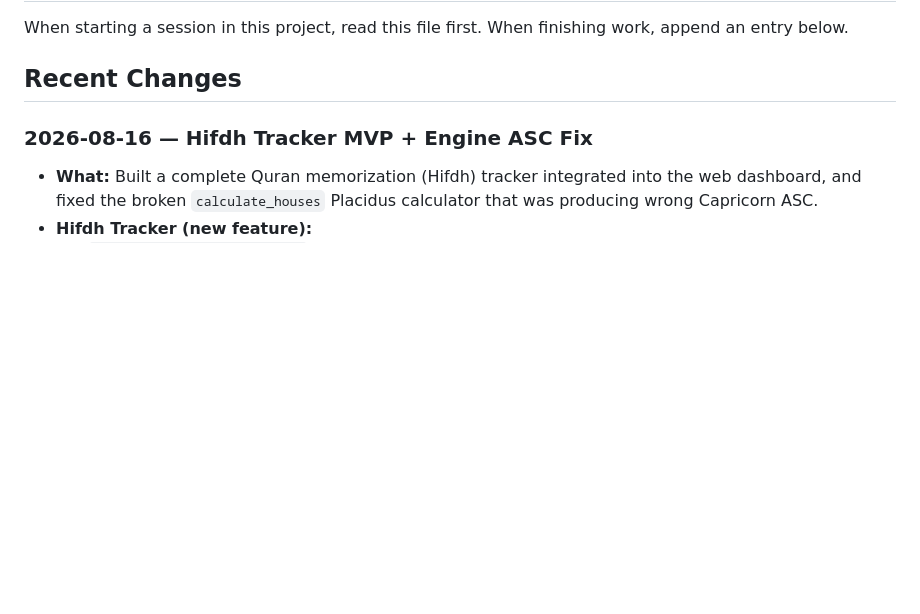
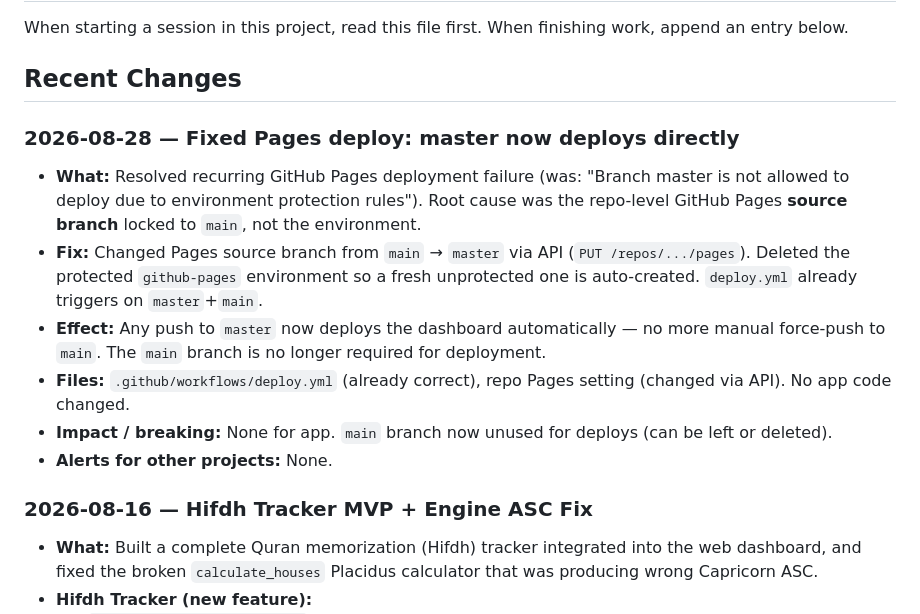
Before and after one commit to kamelmh/mahi-spiritual, a Markdown page: UPDATES.md, the part around the change. Rendered like a GitHub page; blank space fills up the shorter version.

Commit message:
docs: log Pages deploy fix in UPDATES.md

```diff
--- a/UPDATES.md
+++ b/UPDATES.md
@@ -6,6 +6,14 @@ When starting a session in this project, read this file first.
 When finishing work, append an entry below.
 
 ## Recent Changes
+
+### 2026-08-28 — Fixed Pages deploy: master now deploys directly
+- **What:** Resolved recurring GitHub Pages deployment failure (was: "Branch master is not allowed to deploy due to environment protection rules"). Root cause was the repo-level GitHub Pages **source branch** locked to `main`, not the environment.
+- **Fix:** Changed Pages source branch from `main` → `master` via API (`PUT /repos/.../pages`). Deleted the protected `github-pages` environment so a fresh unprotected one is auto-created. `deploy.yml` already triggers on `master`+`main`.
+- **Effect:** Any push to `master` now deploys the dashboard automatically — no more manual force-push to `main`. The `main` branch is no longer required for deployment.
+- **Files:** `.github/workflows/deploy.yml` (already correct), repo Pages setting (changed via API). No app code changed.
+- **Impact / breaking:** None for app. `main` branch now unused for deploys (can be left or deleted).
+- **Alerts for other projects:** None.
 
 ### 2026-08-16 — Hifdh Tracker MVP + Engine ASC Fix
 - **What:** Built a complete Quran memorization (Hifdh) tracker integrated into the web dashboard, and fixed the broken `calculate_houses` Placidus calculator that was producing wrong Capricorn ASC.
```
